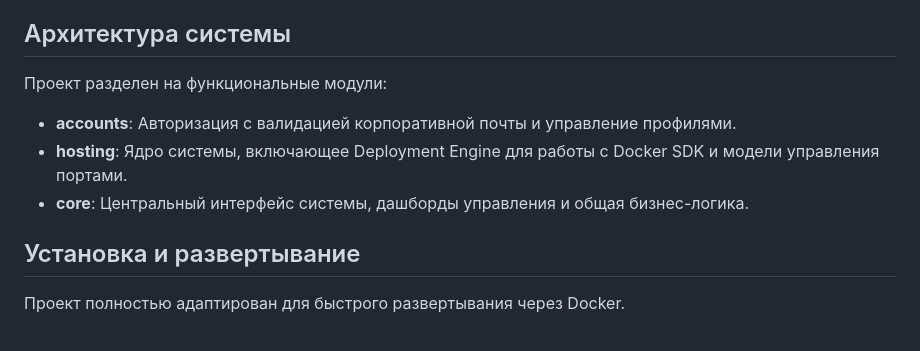
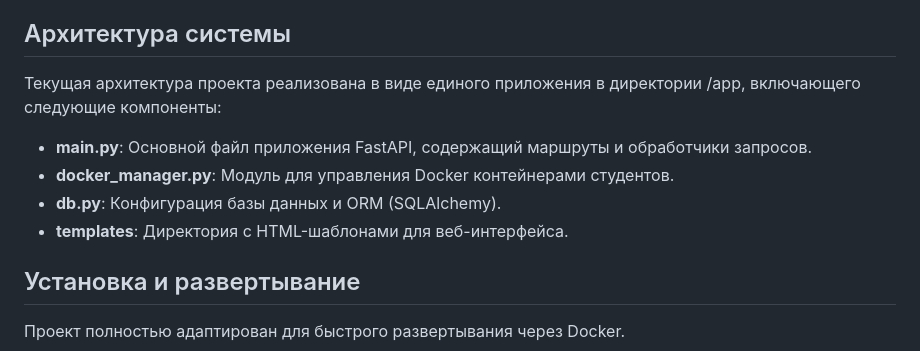
Before and after one commit to axawman/hosting, a Markdown page: README.md, the part around the change. Drawn GitHub-style.

Commit message:
fix more readme.md inaccuracies

```diff
--- a/README.md
+++ b/README.md
@@ -24,10 +24,11 @@
 
 ## Архитектура системы
 
-Проект разделен на функциональные модули:
-- **accounts**: Авторизация с валидацией корпоративной почты и управление профилями.
-- **hosting**: Ядро системы, включающее Deployment Engine для работы с Docker SDK и модели управления портами.
-- **core**: Центральный интерфейс системы, дашборды управления и общая бизнес-логика.
+Текущая архитектура проекта реализована в виде единого приложения в директории /app, включающего следующие компоненты:
+- **main.py**: Основной файл приложения FastAPI, содержащий маршруты и обработчики запросов.
+- **docker_manager.py**: Модуль для управления Docker контейнерами студентов.
+- **db.py**: Конфигурация базы данных и ORM (SQLAlchemy).
+- **templates**: Директория с HTML-шаблонами для веб-интерфейса.
 
 ## Установка и развертывание
 
```
